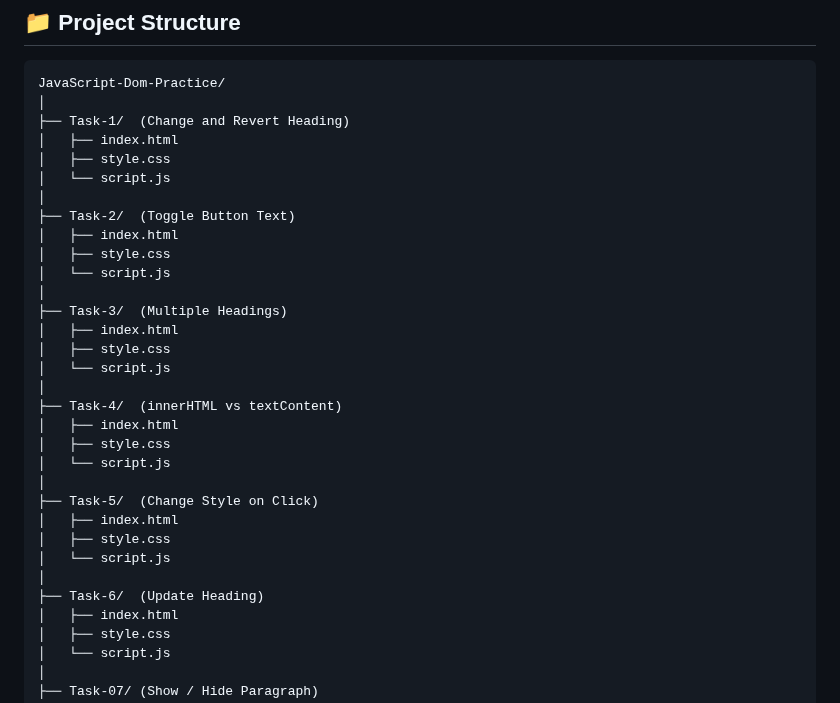
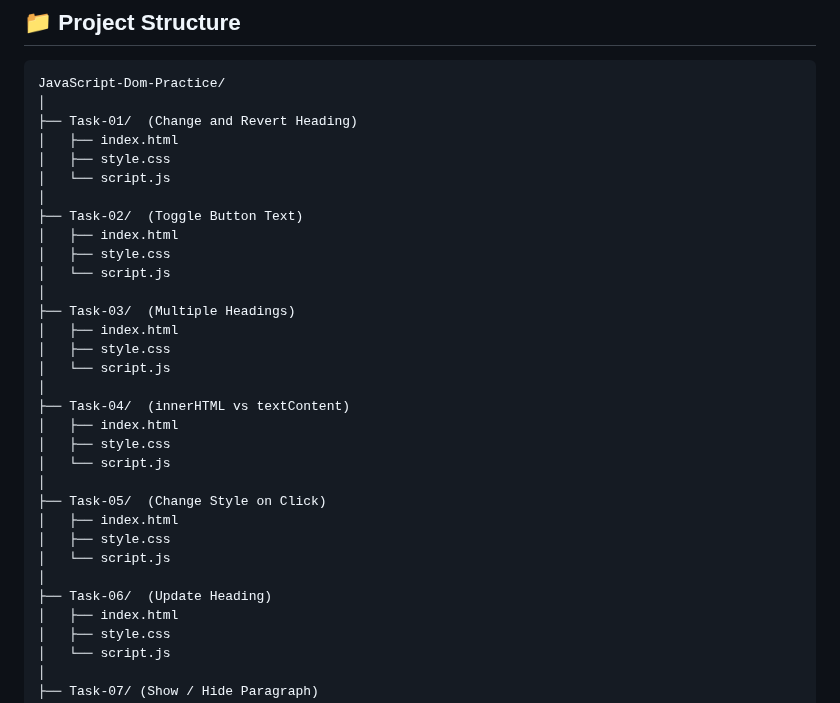
Before and after one commit to SuRu190/JavaScript-Dom-Practice, a Markdown page: README.md, the part around the change. Rendered like a GitHub page.

````diff
--- a/README.md
+++ b/README.md
@@ -119,32 +119,32 @@ This repository contains beginner-friendly JavaScript DOM manipulation tasks. Ea
 ```
 JavaScript-Dom-Practice/
 │
-├── Task-1/  (Change and Revert Heading)
+├── Task-01/  (Change and Revert Heading)
 │   ├── index.html
 │   ├── style.css
 │   └── script.js
 │
-├── Task-2/  (Toggle Button Text)
+├── Task-02/  (Toggle Button Text)
 │   ├── index.html
 │   ├── style.css
 │   └── script.js
 │
-├── Task-3/  (Multiple Headings)
+├── Task-03/  (Multiple Headings)
 │   ├── index.html
 │   ├── style.css
 │   └── script.js
 │
-├── Task-4/  (innerHTML vs textContent)
+├── Task-04/  (innerHTML vs textContent)
 │   ├── index.html
 │   ├── style.css
 │   └── script.js
 │
-├── Task-5/  (Change Style on Click)
+├── Task-05/  (Change Style on Click)
 │   ├── index.html
 │   ├── style.css
 │   └── script.js
 │
-├── Task-6/  (Update Heading)
+├── Task-06/  (Update Heading)
 │   ├── index.html
 │   ├── style.css
 │   └── script.js
````
